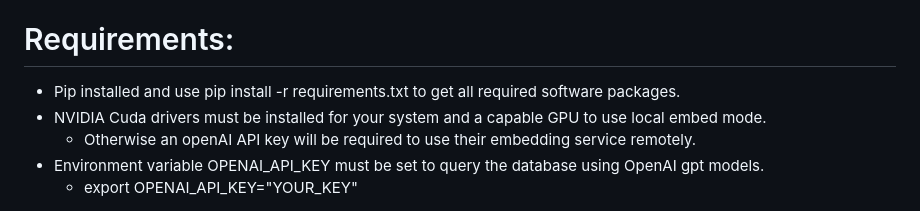
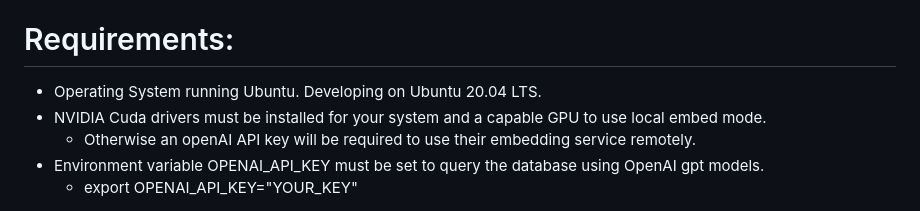
Before and after one commit to J-Burgess/PaperParser, a Markdown page: README.md, the part around the change. GitHub-like rendering.

Commit message:
DOCS: ADDED OPERATING SYSTEM REQUIREMENT

```diff
--- a/README.md
+++ b/README.md
@@ -7,7 +7,7 @@ Designing a vector database for scientific papers instead of relying on relation
 Using langchain https://python.langchain.com/en/latest/index.html, Chroma vector database https://www.trychroma.com/ and the OpenAI API https://platform.openai.com/docs/introduction.
 
 # Requirements:
-* Pip installed and use pip install -r requirements.txt to get all required software packages.
+* Operating System running Ubuntu. Developing on Ubuntu 20.04 LTS.
 * NVIDIA Cuda drivers must be installed for your system and a capable GPU to use local embed mode.
   + Otherwise an openAI API key will be required to use their embedding service remotely.
 * Environment variable OPENAI_API_KEY must be set to query the database using OpenAI gpt models.
```
